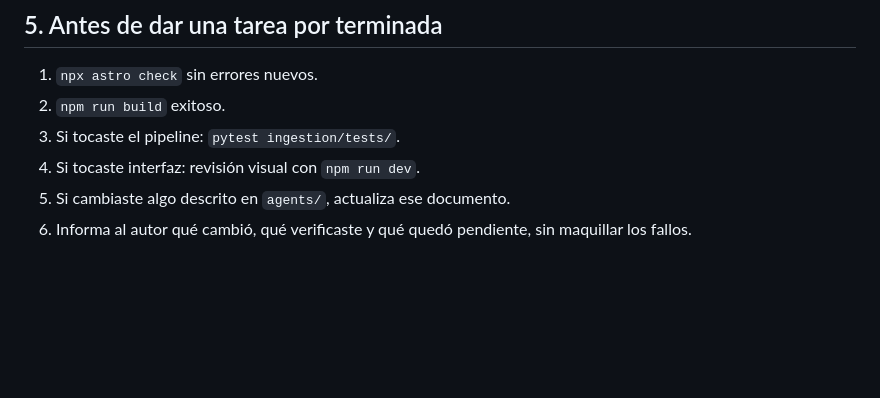
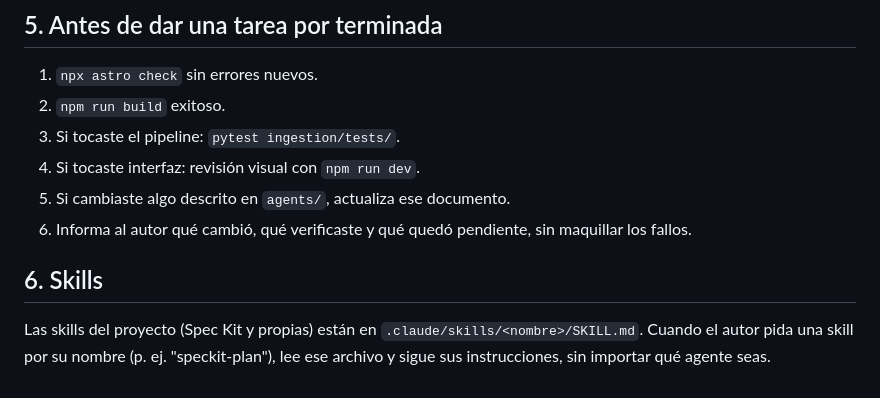
Before and after one commit to fredericksalazar/fredericksalazar.github.io, a Markdown page: agents/AGENTS.md, the part around the change. GitHub-like rendering; blank space fills up the shorter version.

Commit message:
update agents md

```diff
--- a/agents/AGENTS.md
+++ b/agents/AGENTS.md
@@ -74,3 +74,9 @@ llaman así:
 5. Si cambiaste algo descrito en `agents/`, actualiza ese documento.
 6. Informa al autor qué cambió, qué verificaste y qué quedó pendiente, sin
    maquillar los fallos.
+
+## 6. Skills
+
+Las skills del proyecto (Spec Kit y propias) están en `.claude/skills/<nombre>/SKILL.md`.
+Cuando el autor pida una skill por su nombre (p. ej. "speckit-plan"), lee ese
+archivo y sigue sus instrucciones, sin importar qué agente seas.
```
